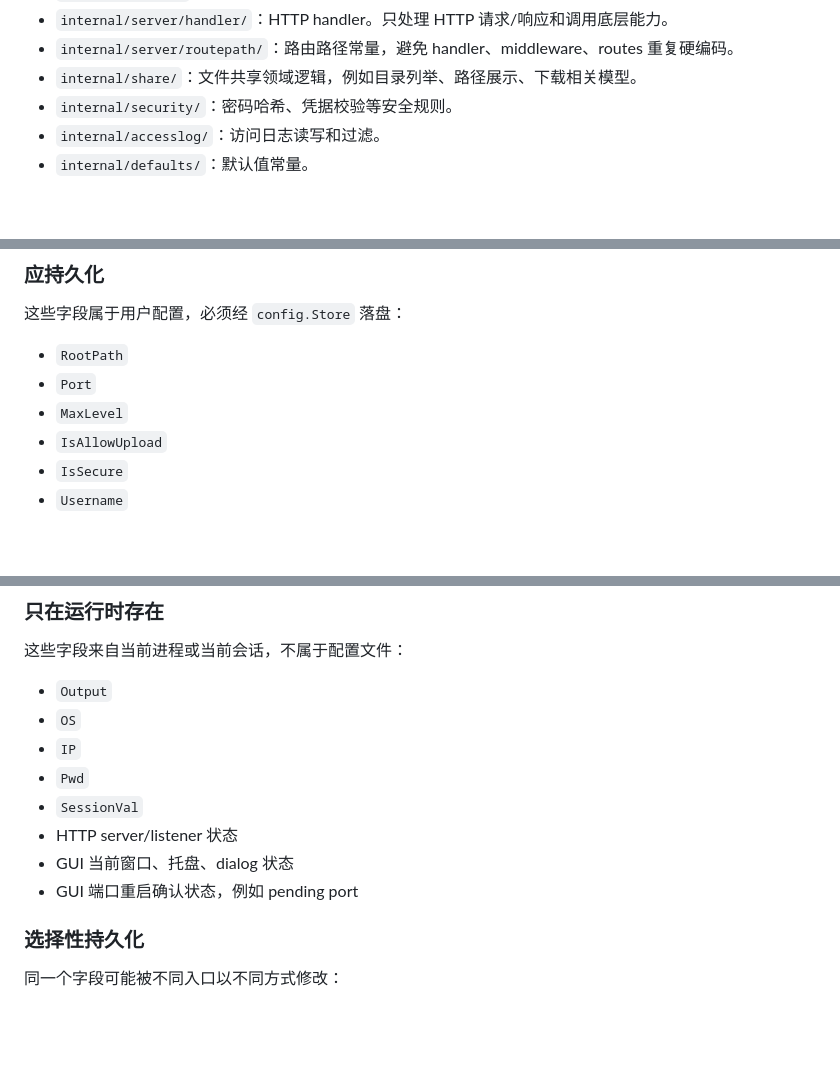
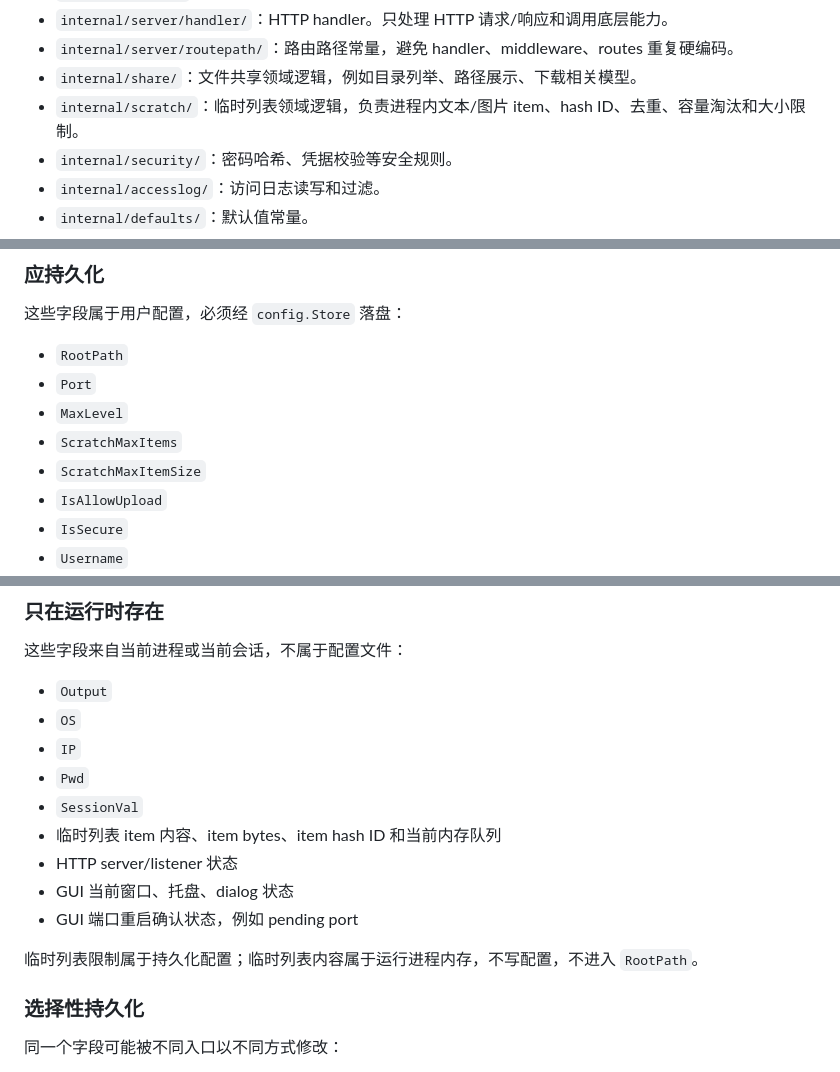
Before and after one commit to TCP404/OneTiny, a Markdown page: docs/architecture.md, 3 parts joined by grey strips. Drawn GitHub-style; blank space fills up the shorter version.

Commit message:
docs: document scratch architecture

```diff
--- a/docs/architecture.md
+++ b/docs/architecture.md
@@ -25,6 +25,7 @@ OneTiny 是一个局域网文件共享工具，同时提供 CLI 和 GUI 两个
 - `internal/server/handler/`：HTTP handler。只处理 HTTP 请求/响应和调用底层能力。
 - `internal/server/routepath/`：路由路径常量，避免 handler、middleware、routes 重复硬编码。
 - `internal/share/`：文件共享领域逻辑，例如目录列举、路径展示、下载相关模型。
+- `internal/scratch/`：临时列表领域逻辑，负责进程内文本/图片 item、hash ID、去重、容量淘汰和大小限制。
 - `internal/security/`：密码哈希、凭据校验等安全规则。
 - `internal/accesslog/`：访问日志读写和过滤。
 - `internal/defaults/`：默认值常量。
@@ -123,6 +125,8 @@ internal/server/handler/*
 - `RootPath`
 - `Port`
 - `MaxLevel`
+- `ScratchMaxItems`
+- `ScratchMaxItemSize`
 - `IsAllowUpload`
 - `IsSecure`
 - `Username`
@@ -139,9 +143,12 @@ internal/server/handler/*
 - `IP`
 - `Pwd`
 - `SessionVal`
+- 临时列表 item 内容、item bytes、item hash ID 和当前内存队列
 - HTTP server/listener 状态
 - GUI 当前窗口、托盘、dialog 状态
 - GUI 端口重启确认状态，例如 pending port
+
+临时列表限制属于持久化配置；临时列表内容属于运行进程内存，不写配置，不进入 `RootPath`。
 
 ### 选择性持久化
 
```
Also changed, not shown: other parts of docs/architecture.md (+1 -0 lines), docs/development.md (+2 -0 lines).
